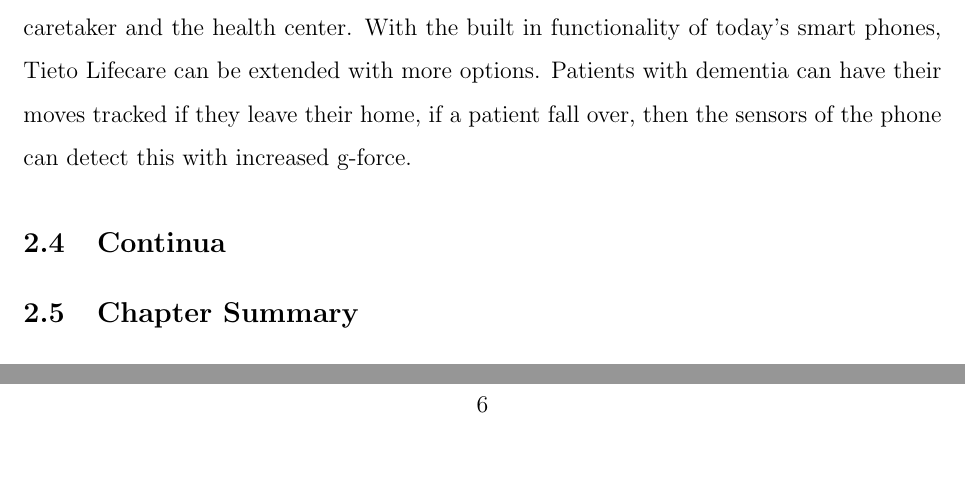
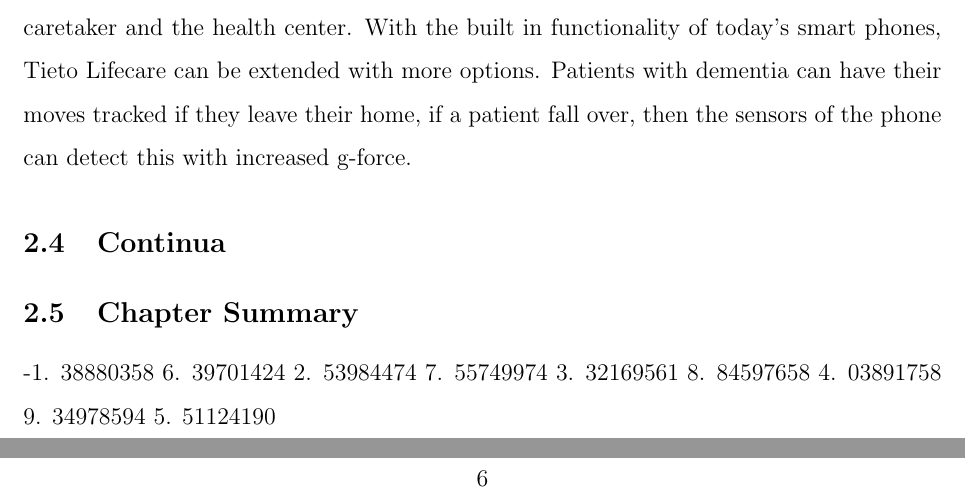
Before and after one commit to Gaffas/Respository, a LaTeX thesis (Dissertation/Dissertation_NicklasHasselstrom_821210-4932.tex, which reads Dissertation/2_Back/Background.tex): two parts of pages 25 and 26 of 44, joined at a grey line, cut so that both start at the same text, the shorter picture padded with empty space. Compiled offline with pdfLaTeX.

Commit message:
Push codes

```diff
--- a/Dissertation/2_Back/Background.tex
+++ b/Dissertation/2_Back/Background.tex
@@ -40,3 +40,8 @@
 
 \subsection{Chapter Summary}
 \label{sub:backSum}
+-1. 38880358	6. 39701424
+2. 53984474	7. 55749974
+3. 32169561	8. 84597658
+4. 03891758	9. 34978594
+5. 51124190
```
